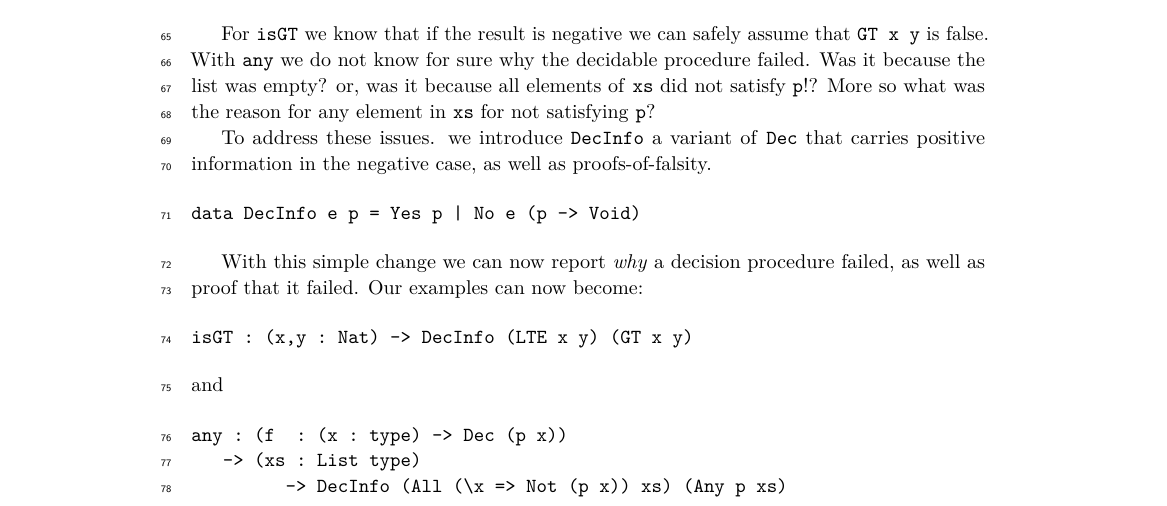
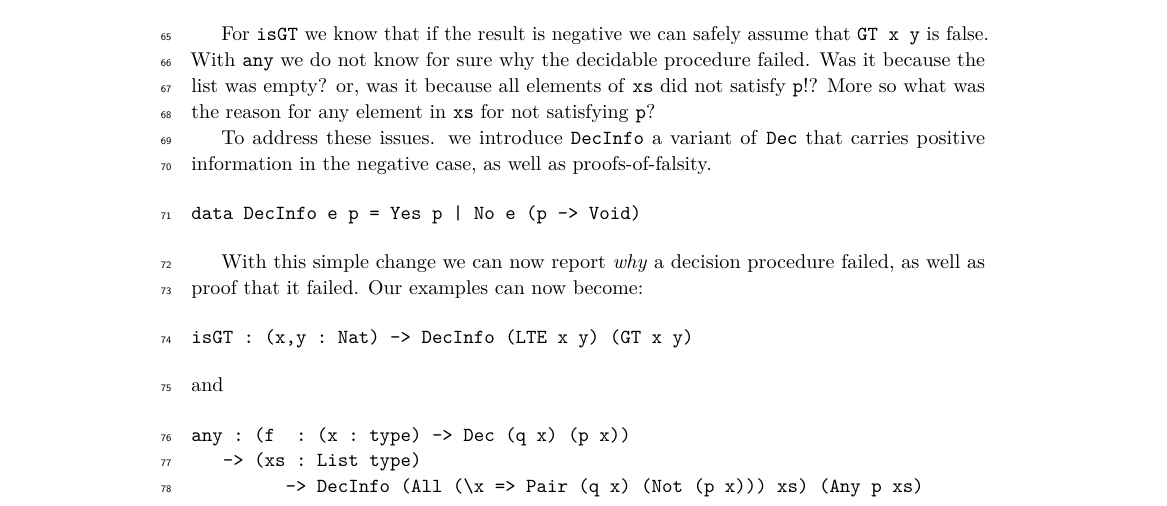
Before and after one commit to jfdm/velo-lang, a LaTeX document (paper/paper.tex): part of page 2 of 4, cut so that both start at the same text. Compiled offline with pdfLaTeX.

Commit message:
[ paper ] Made the `any` example more positive.

```diff
--- a/paper/paper.tex
+++ b/paper/paper.tex
@@ -226,9 +226,9 @@ isGT : (x,y : Nat) -> DecInfo (LTE x y) (GT x y)
 and
 
 \begin{verbatim}
-any : (f  : (x : type) -> Dec (p x))
+any : (f  : (x : type) -> Dec (q x) (p x))
    -> (xs : List type)
-         -> DecInfo (All (\x => Not (p x)) xs) (Any p xs)
+         -> DecInfo (All (\x => Pair (q x) (Not (p x))) xs) (Any p xs)
 \end{verbatim}
 
 \texttt{DecInfo} is, however, not strictly positive as it carries a proof of false.
```
